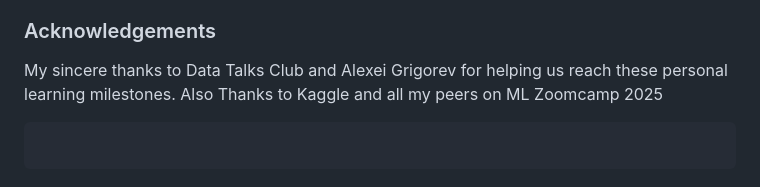
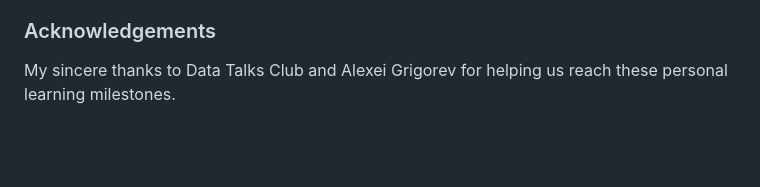
Before and after one commit to priyasea/SentimentAnalysis_Airlines, a Markdown page: README.md, the part around the change. GitHub-like rendering; blank space fills up the shorter version.

Commit message:
README final

````diff
--- a/README.md
+++ b/README.md
@@ -617,9 +617,3 @@ Future enhancements will include continuous monitoring of input feature and pred
 ### Acknowledgements
 
 My sincere thanks to Data Talks Club and Alexei Grigorev for helping us reach these personal learning milestones.
-Also Thanks to Kaggle and all my peers on ML Zoomcamp 2025
-
-
-```python
-
-```
````
